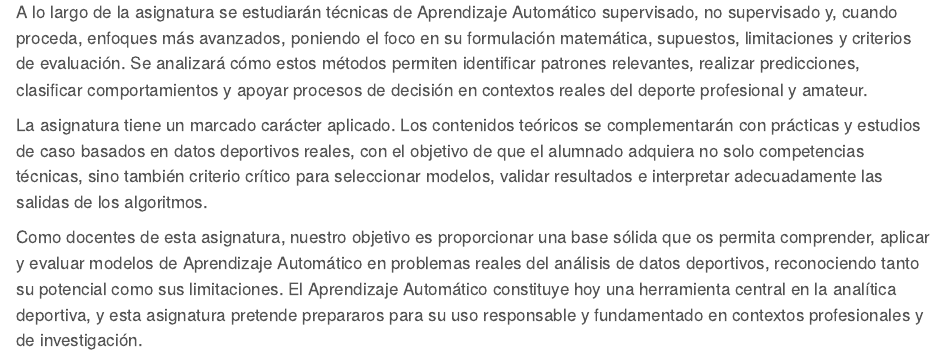
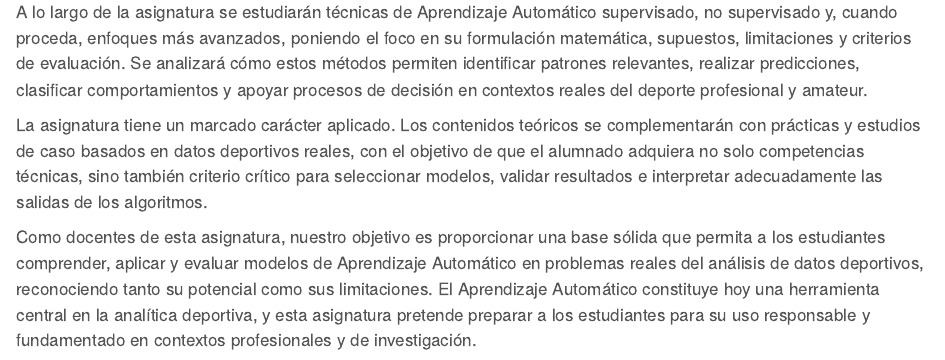
Before and after one commit to IsaacMartindeDiego/MUSA_AA, a Quarto document (index.qmd): the page in a window 1100 px wide, from 320 px down. Rendered offline with R 4.5, knitr and Pandoc in place of Quarto, with nearby package versions.

Commit message:
CORRECCIONES INDEX

```diff
--- a/index.qmd
+++ b/index.qmd
@@ -31,21 +31,10 @@ permiten identificar patrones relevantes, realizar predicciones,
 clasificar comportamientos y apoyar procesos de decisión en contextos
 reales del deporte profesional y amateur.
 
-La asignatura tiene un marcado carácter aplicado. Los contenidos
-teóricos se complementarán con prácticas y estudios de caso basados en
-datos deportivos reales, con el objetivo de que el alumnado adquiera no
-solo competencias técnicas, sino también criterio crítico para
-seleccionar modelos, validar resultados e interpretar adecuadamente las
-salidas de los algoritmos.
+La asignatura tiene un marcado carácter aplicado. Los contenidos teóricos se complementarán con prácticas y estudios de caso basados en datos deportivos reales, con el objetivo de que el alumnado adquiera no solo competencias técnicas, sino también criterio crítico para seleccionar modelos, validar resultados e interpretar adecuadamente las salidas de los algoritmos.
 
 Como docentes de esta asignatura, nuestro objetivo es proporcionar una
-base sólida que os permita comprender, aplicar y evaluar modelos de
-Aprendizaje Automático en problemas reales del análisis de datos
-deportivos, reconociendo tanto su potencial como sus limitaciones. El
-Aprendizaje Automático constituye hoy una herramienta central en la
-analítica deportiva, y esta asignatura pretende prepararos para su uso
-responsable y fundamentado en contextos profesionales y de
-investigación.
+base sólida que permita a los estudiantes comprender, aplicar y evaluar modelos de Aprendizaje Automático en problemas reales del análisis de datos deportivos, reconociendo tanto su potencial como sus limitaciones. El Aprendizaje Automático constituye hoy una herramienta central en la analítica deportiva, y esta asignatura pretende preparar a los estudiantes para su uso responsable y fundamentado en contextos profesionales y de investigación.
 
 ::: {.callout-caution collapse="true"}
 ## Resultados de aprendizaje.
```
Also changed, not shown: docs/search.json, 1 other file.
